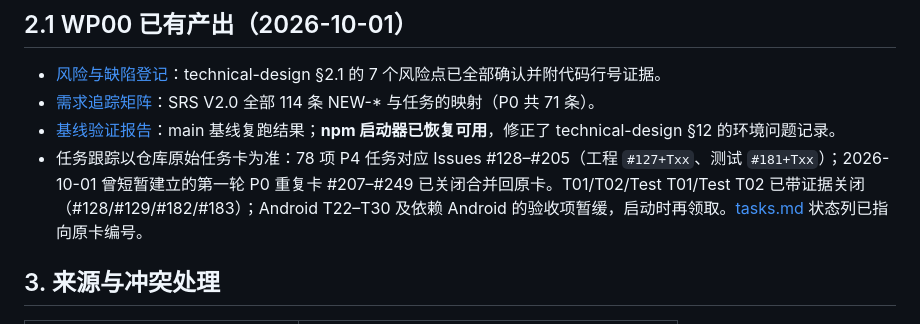
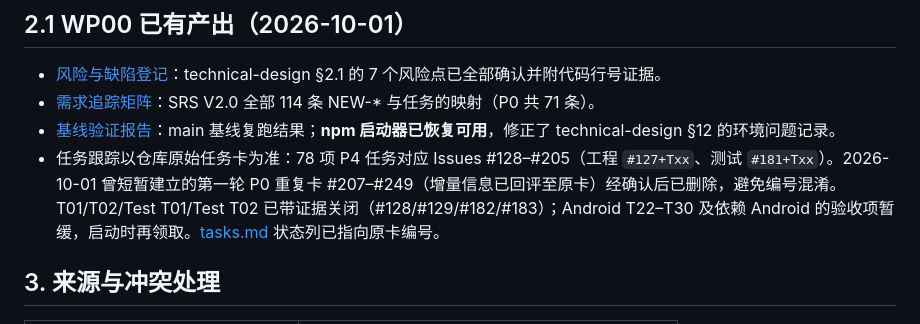
Before and after one commit to HeanX/iChat_Pro, a Markdown page: docs/phase4/README.md, the part around the change. Drawn GitHub-style.

Commit message:
docs(phase4): record duplicate issue deletion (#207-#249 removed on request)

```diff
--- a/docs/phase4/README.md
+++ b/docs/phase4/README.md
@@ -28,7 +28,7 @@
 - [风险与缺陷登记](risk-register.md)：technical-design §2.1 的 7 个风险点已全部确认并附代码行号证据。
 - [需求追踪矩阵](traceability-matrix.md)：SRS V2.0 全部 114 条 NEW-* 与任务的映射（P0 共 71 条）。
 - [基线验证报告](baseline-report.md)：main 基线复跑结果；**npm 启动器已恢复可用**，修正了 technical-design §12 的环境问题记录。
-- 任务跟踪以仓库原始任务卡为准：78 项 P4 任务对应 Issues #128–#205（工程 `#127+Txx`、测试 `#181+Txx`）；2026-10-01 曾短暂建立的第一轮 P0 重复卡 #207–#249 已关闭合并回原卡。T01/T02/Test T01/Test T02 已带证据关闭（#128/#129/#182/#183）；Android T22–T30 及依赖 Android 的验收项暂缓，启动时再领取。[tasks.md](tasks.md) 状态列已指向原卡编号。
+- 任务跟踪以仓库原始任务卡为准：78 项 P4 任务对应 Issues #128–#205（工程 `#127+Txx`、测试 `#181+Txx`）。2026-10-01 曾短暂建立的第一轮 P0 重复卡 #207–#249（增量信息已回评至原卡）经确认后已删除，避免编号混淆。T01/T02/Test T01/Test T02 已带证据关闭（#128/#129/#182/#183）；Android T22–T30 及依赖 Android 的验收项暂缓，启动时再领取。[tasks.md](tasks.md) 状态列已指向原卡编号。
 
 ## 3. 来源与冲突处理
 
```
